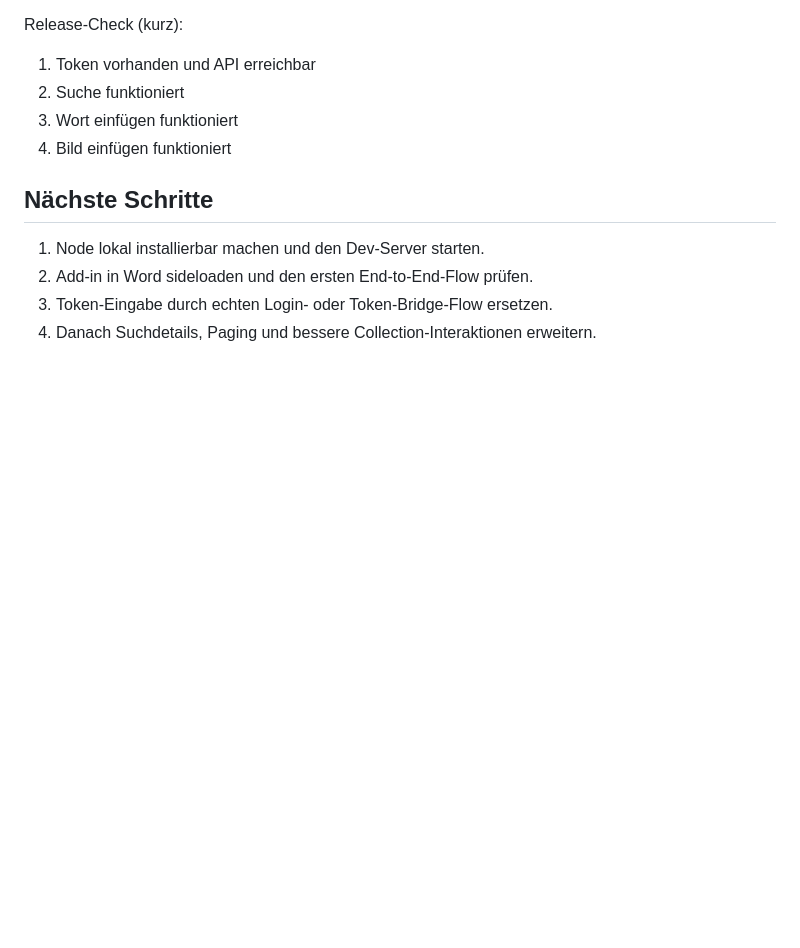
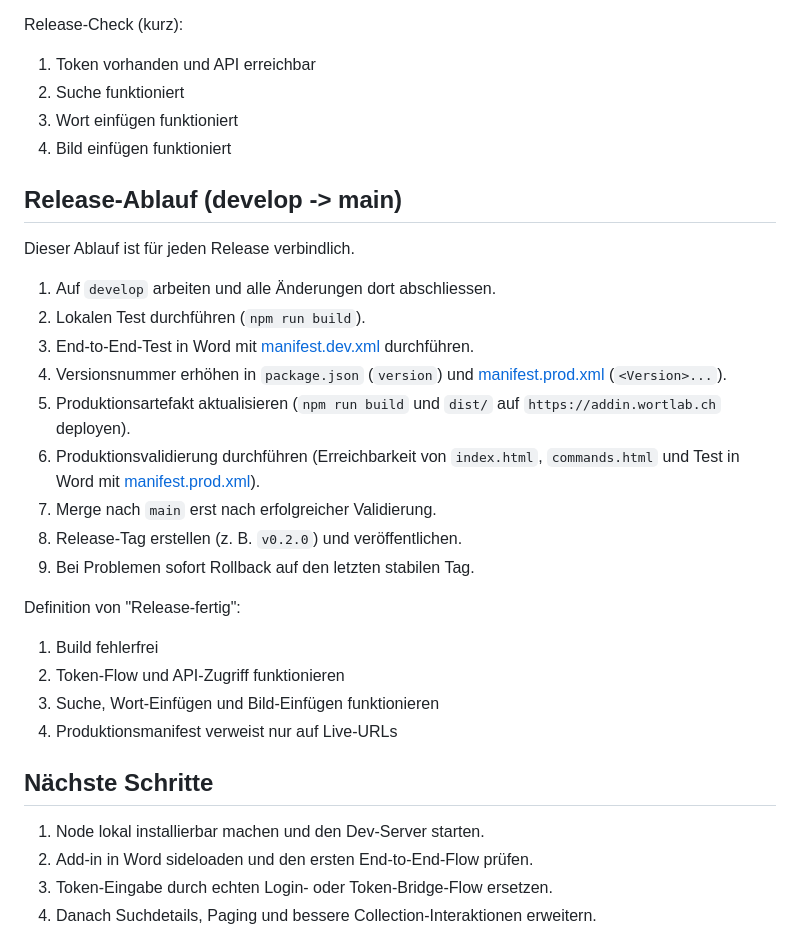
Before and after one commit to PhilippeZuberBBZW/wortlab-word-addin, a Markdown page: README.md, the part around the change. GitHub-like rendering; blank space fills up the shorter version.

Commit message:
Ergänze verbindliche Release-Checkliste

```diff
--- a/README.md
+++ b/README.md
@@ -65,6 +65,27 @@ Release-Check (kurz):
 3. Wort einfügen funktioniert
 4. Bild einfügen funktioniert
 
+## Release-Ablauf (develop -> main)
+
+Dieser Ablauf ist für jeden Release verbindlich.
+
+1. Auf `develop` arbeiten und alle Änderungen dort abschliessen.
+2. Lokalen Test durchführen (`npm run build`).
+3. End-to-End-Test in Word mit [manifest.dev.xml](manifest.dev.xml) durchführen.
+4. Versionsnummer erhöhen in `package.json` (`version`) und [manifest.prod.xml](manifest.prod.xml) (`<Version>...`).
+5. Produktionsartefakt aktualisieren (`npm run build` und `dist/` auf `https://addin.wortlab.ch` deployen).
+6. Produktionsvalidierung durchführen (Erreichbarkeit von `index.html`, `commands.html` und Test in Word mit [manifest.prod.xml](manifest.prod.xml)).
+7. Merge nach `main` erst nach erfolgreicher Validierung.
+8. Release-Tag erstellen (z. B. `v0.2.0`) und veröffentlichen.
+9. Bei Problemen sofort Rollback auf den letzten stabilen Tag.
+
+Definition von "Release-fertig":
+
+1. Build fehlerfrei
+2. Token-Flow und API-Zugriff funktionieren
+3. Suche, Wort-Einfügen und Bild-Einfügen funktionieren
+4. Produktionsmanifest verweist nur auf Live-URLs
+
 ## Nächste Schritte
 
 1. Node lokal installierbar machen und den Dev-Server starten.
```
